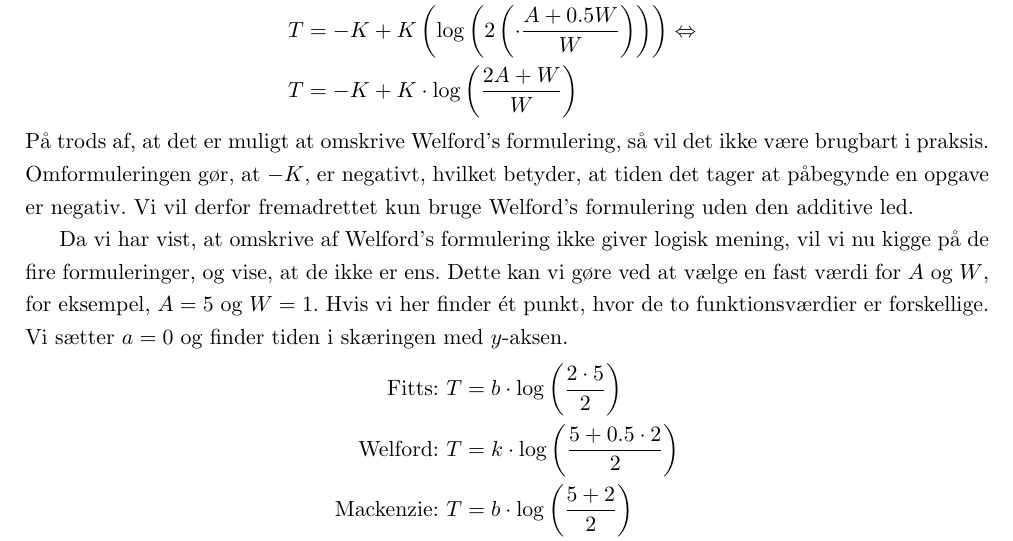
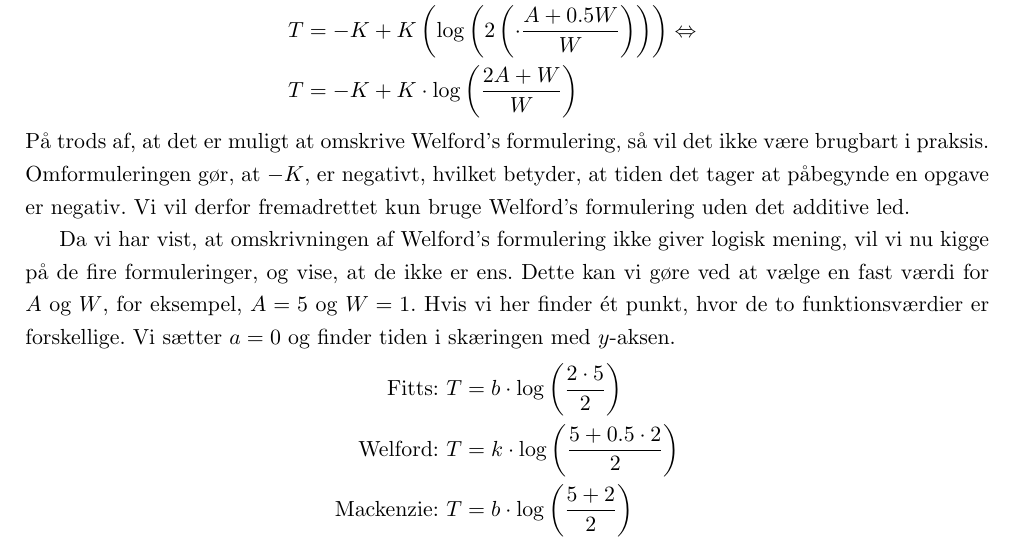
Before and after one commit to MrAdam/bachelor, a LaTeX thesis (latex/main.tex): part of page 17 of 50, cut so that both start at the same text. Compiled offline with pdfLaTeX.

Commit message:
rettelser

```diff
--- a/latex/main.tex
+++ b/latex/main.tex
@@ -268,9 +268,9 @@ T &= -K+K\left(\log(2)+\log\left(\frac{A+0.5W}{W}\right)\right)\Leftrightarrow\\
 T &= -K+K\left(\log\left(2\left(\cdot\frac{A+0.5W}{W}\right)\right)\right)\Leftrightarrow\\
 T &= -K+K\cdot\log\left(\frac{2A+W}{W}\right)
 \end{align*}
-På trods af, at det er muligt at omskrive Welford's formulering, så vil det ikke være brugbart i praksis. Omformuleringen gør, at $-K$, er negativt, hvilket betyder, at tiden det tager at påbegynde en opgave er negativ. Vi vil derfor fremadrettet kun bruge Welford's formulering uden den additive led.
+På trods af, at det er muligt at omskrive Welford's formulering, så vil det ikke være brugbart i praksis. Omformuleringen gør, at $-K$, er negativt, hvilket betyder, at tiden det tager at påbegynde en opgave er negativ. Vi vil derfor fremadrettet kun bruge Welford's formulering uden det additive led.
 
-Da vi har vist, at omskrive af Welford's formulering ikke giver logisk mening, vil vi nu kigge på de fire formuleringer, og vise, at de ikke er ens. Dette kan vi gøre ved at vælge en fast værdi for $A$ og $W$, for eksempel, $A = 5$ og $W = 1$. Hvis vi her finder ét punkt, hvor de to funktionsværdier er forskellige. Vi sætter $a=0$ og finder tiden i skæringen med $y$-aksen.
+Da vi har vist, at omskrivningen af Welford's formulering ikke giver logisk mening, vil vi nu kigge på de fire formuleringer, og vise, at de ikke er ens. Dette kan vi gøre ved at vælge en fast værdi for $A$ og $W$, for eksempel, $A = 5$ og $W = 1$. Hvis vi her finder ét punkt, hvor de to funktionsværdier er forskellige. Vi sætter $a=0$ og finder tiden i skæringen med $y$-aksen.
 \begin{align*}
 \text{Fitts: } &T=b\cdot\log\left(\frac{2\cdot5}{2}\right)\\
 \text{Welford: } &T=k\cdot\log\left(\frac{5+0.5\cdot 2}{2}\right)\\
```
